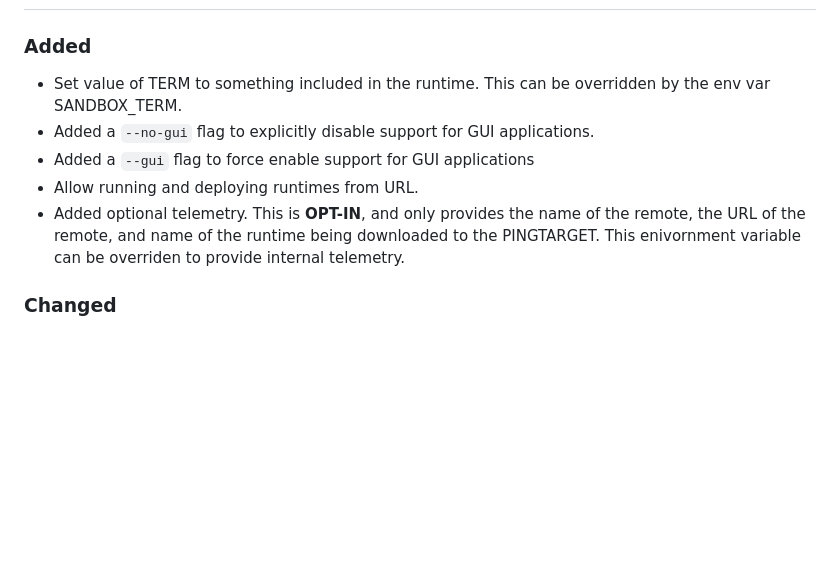
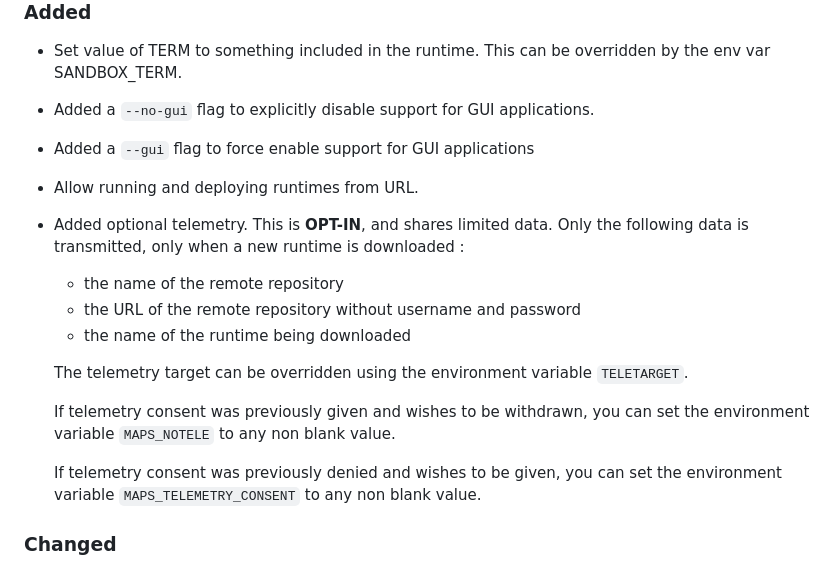
Before and after one commit to aaruni96/maps, a Markdown page: CHANGELOG.md, the part around the change. Drawn GitHub-style; blank space fills up the shorter version.

Commit message:
Rework changelog

```diff
--- a/CHANGELOG.md
+++ b/CHANGELOG.md
@@ -14,9 +14,19 @@ and this project tries to adhere to [Semantic Versioning](https://semver.org/spe
 - Added a `--no-gui` flag to explicitly disable support for GUI applications.
 - Added a `--gui` flag to force enable support for GUI applications
 - Allow running and deploying runtimes from URL.
-- Added optional telemetry. This is **OPT-IN**, and only provides the name of the remote, the URL of
-  the remote, and name of the runtime being downloaded to the PINGTARGET. This enivornment variable
-  can be overriden to provide internal telemetry.
+- Added optional telemetry. This is **OPT-IN**, and shares limited data. Only the following data is
+  transmitted, only when a new runtime is downloaded :
+  - the name of the remote repository
+  - the URL of the remote repository without username and password
+  - the name of the runtime being downloaded
+
+  The telemetry target can be overridden using the environment variable `TELETARGET`.
+
+  If telemetry consent was previously given and wishes to be withdrawn, you can set the environment
+  variable `MAPS_NOTELE` to any non blank value.
+
+  If telemetry consent was previously denied and wishes to be given, you can set the environment
+  variable `MAPS_TELEMETRY_CONSENT` to any non blank value.
 
 ### Changed
 
```
